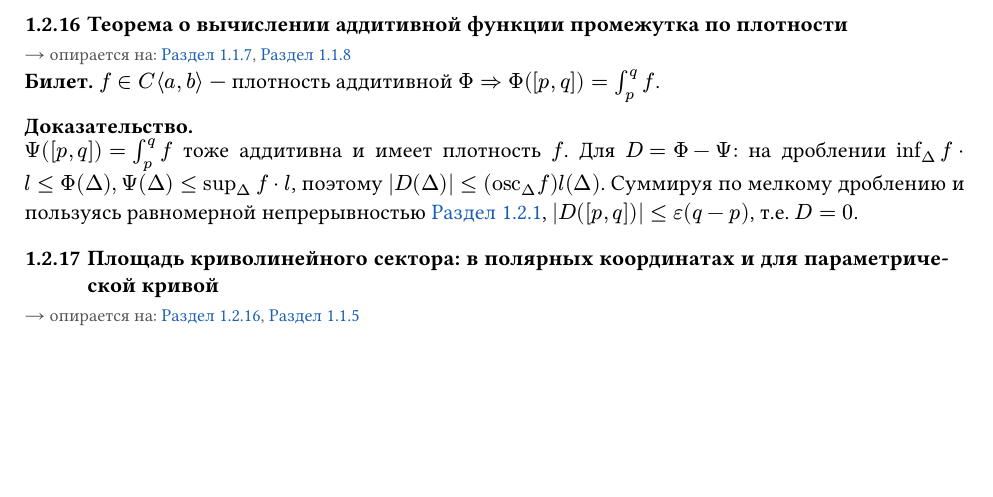
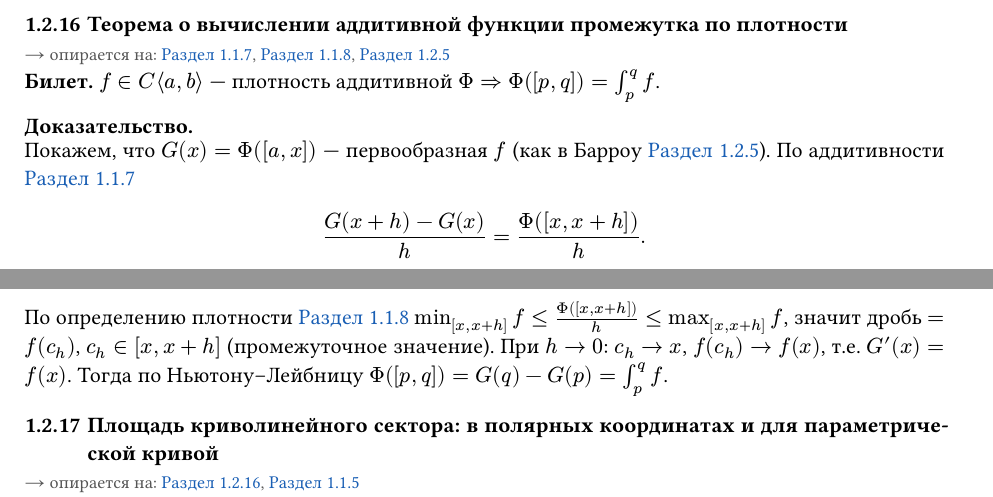
Before and after one commit to AntonIXO/matan2, a Typst document (main.typ, which reads chapters/01-block.typ): part of page 9 of 22 before the commit and two parts of pages 9 and 10 of 22 after it, the two joined at a grey line, cut so that both start at the same text, the shorter picture padded with empty space. Compiled offline with Typst 0.15.

Commit message:
Лекция 3: th-b1-16 переписан под лекционное доказательство (G(x)=Ф([a,x]) → Н-Л)

```diff
--- a/chapters/01-block.typ
+++ b/chapters/01-block.typ
@@ -276,11 +276,11 @@ $ min_([a,b]) f dot (b-a) <= integral_a^b f <= max_([a,b]) f dot (b-a). $
 ]
 
 === Теорема о вычислении аддитивной функции промежутка по плотности <th-b1-16>
-#svyazi(<op-b1-07>, <op-b1-08>)
+#svyazi(<op-b1-07>, <op-b1-08>, <th-b1-05>)
 *Билет.* $f in C chevron.l a,b chevron.r$ — плотность аддитивной $Phi => Phi([p,q])=integral_p^q f$.
 
 *Доказательство.* #dok[
-  $Psi([p,q])=integral_p^q f$ тоже аддитивна и имеет плотность $f$. Для $D=Phi-Psi$: на дроблении $inf_Delta f dot l<= Phi(Delta),Psi(Delta)<=sup_Delta f dot l$, поэтому $abs(D(Delta))<=("osc"_Delta f) l(Delta)$. Суммируя по мелкому дроблению и пользуясь равномерной непрерывностью @th-b1-01, $abs(D([p,q]))<=epsilon(q-p)$, т.е. $D=0$.
+  Покажем, что $G(x)=Phi([a,x])$ — первообразная $f$ (как в Барроу @th-b1-05). По аддитивности @op-b1-07 $ (G(x+h)-G(x))/h=(Phi([x,x+h]))/h. $ По определению плотности @op-b1-08 $min_([x,x+h]) f<=(Phi([x,x+h]))/h<=max_([x,x+h]) f$, значит дробь $=f(c_h)$, $c_h in [x,x+h]$ (промежуточное значение). При $h->0$: $c_h->x$, $f(c_h)->f(x)$, т.е. $G'(x)=f(x)$. Тогда по Ньютону–Лейбницу $Phi([p,q])=G(q)-G(p)=integral_p^q f$.
 ]
 
 === Площадь криволинейного сектора: в полярных координатах и для параметрической кривой <th-b1-17>
```
